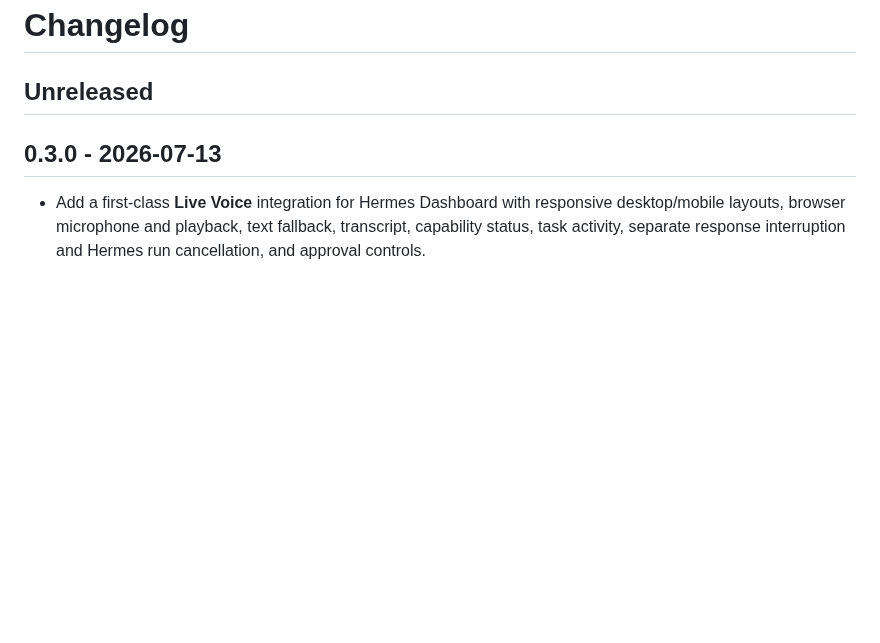
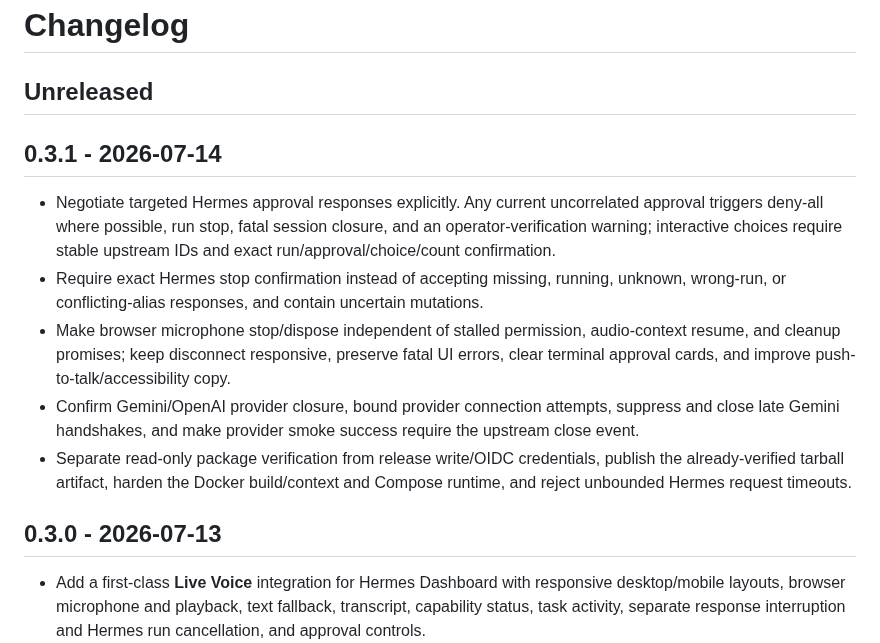
Before and after one commit to bielcarpi/hermes-live-voice, a Markdown page: CHANGELOG.md, the part around the change. Drawn GitHub-style; blank space fills up the shorter version.

```diff
--- a/CHANGELOG.md
+++ b/CHANGELOG.md
@@ -1,6 +1,14 @@
 # Changelog
 
 ## Unreleased
+
+## 0.3.1 - 2026-07-14
+
+- Negotiate targeted Hermes approval responses explicitly. Any current uncorrelated approval triggers deny-all where possible, run stop, fatal session closure, and an operator-verification warning; interactive choices require stable upstream IDs and exact run/approval/choice/count confirmation.
+- Require exact Hermes stop confirmation instead of accepting missing, running, unknown, wrong-run, or conflicting-alias responses, and contain uncertain mutations.
+- Make browser microphone stop/dispose independent of stalled permission, audio-context resume, and cleanup promises; keep disconnect responsive, preserve fatal UI errors, clear terminal approval cards, and improve push-to-talk/accessibility copy.
+- Confirm Gemini/OpenAI provider closure, bound provider connection attempts, suppress and close late Gemini handshakes, and make provider smoke success require the upstream close event.
+- Separate read-only package verification from release write/OIDC credentials, publish the already-verified tarball artifact, harden the Docker build/context and Compose runtime, and reject unbounded Hermes request timeouts.
 
 ## 0.3.0 - 2026-07-13
 
```
Also changed, not shown: README.md (+14 -12 lines), docs/releasing.md (+2 -2 lines), assets/dashboard-live-voice.jpg, 9 other files.
